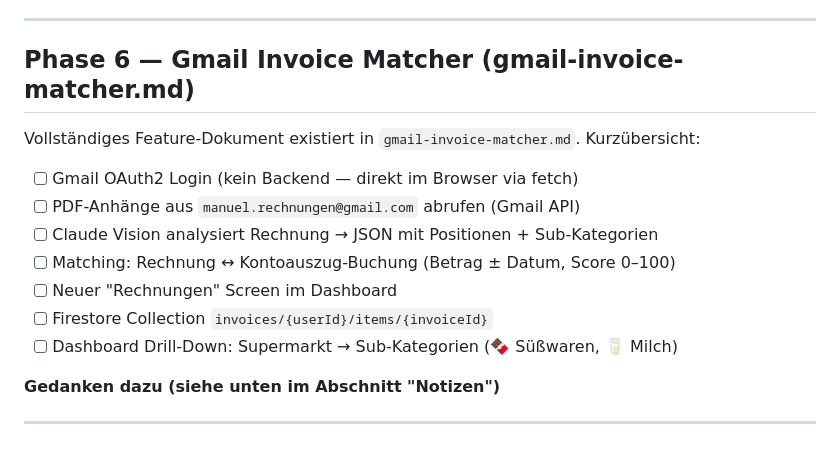
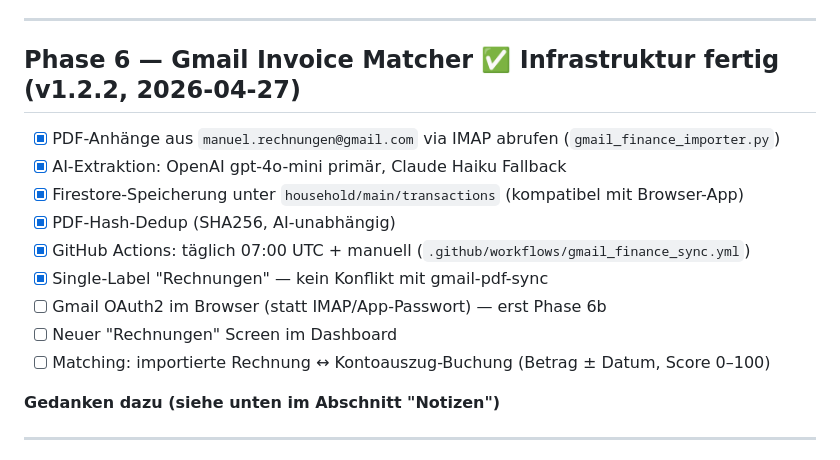
Before and after one commit to ieeks/finance-dashboard, a Markdown page: TODO.md, the part around the change. GitHub-like rendering.

Commit message:
chore: Version bump v1.2.2 + MD-Files updaten
CHANGELOG: Gmail Finance Importer, GitHub Actions Workflow,
PDF-Hash-Dedup, Single-Label-Modus dokumentiert.
TODO: Phase 6 Infrastruktur als erledigt markiert.

https://claude.ai/code/session_012AQbYu4JeBaBomTKDGavwg

```diff
--- a/TODO.md
+++ b/TODO.md
@@ -85,17 +85,17 @@
 
 ---
 
-## Phase 6 — Gmail Invoice Matcher (gmail-invoice-matcher.md)
+## Phase 6 — Gmail Invoice Matcher ✅ Infrastruktur fertig (v1.2.2, 2026-04-27)
 
-Vollständiges Feature-Dokument existiert in `gmail-invoice-matcher.md`. Kurzübersicht:
-
-- [ ] Gmail OAuth2 Login (kein Backend — direkt im Browser via fetch)
-- [ ] PDF-Anhänge aus `manuel.rechnungen@gmail.com` abrufen (Gmail API)
-- [ ] Claude Vision analysiert Rechnung → JSON mit Positionen + Sub-Kategorien
-- [ ] Matching: Rechnung ↔ Kontoauszug-Buchung (Betrag ± Datum, Score 0–100)
+- [x] PDF-Anhänge aus `manuel.rechnungen@gmail.com` via IMAP abrufen (`gmail_finance_importer.py`)
+- [x] AI-Extraktion: OpenAI gpt-4o-mini primär, Claude Haiku Fallback
+- [x] Firestore-Speicherung unter `household/main/transactions` (kompatibel mit Browser-App)
+- [x] PDF-Hash-Dedup (SHA256, AI-unabhängig)
+- [x] GitHub Actions: täglich 07:00 UTC + manuell (`.github/workflows/gmail_finance_sync.yml`)
+- [x] Single-Label "Rechnungen" — kein Konflikt mit gmail-pdf-sync
+- [ ] Gmail OAuth2 im Browser (statt IMAP/App-Passwort) — erst Phase 6b
 - [ ] Neuer "Rechnungen" Screen im Dashboard
-- [ ] Firestore Collection `invoices/{userId}/items/{invoiceId}`
-- [ ] Dashboard Drill-Down: Supermarkt → Sub-Kategorien (🍫 Süßwaren, 🥛 Milch)
+- [ ] Matching: importierte Rechnung ↔ Kontoauszug-Buchung (Betrag ± Datum, Score 0–100)
 
 **Gedanken dazu (siehe unten im Abschnitt "Notizen")**
 
```
Also changed, not shown: CHANGELOG.md (+8 -0 lines), CLAUDE.md (+1 -1 lines).
